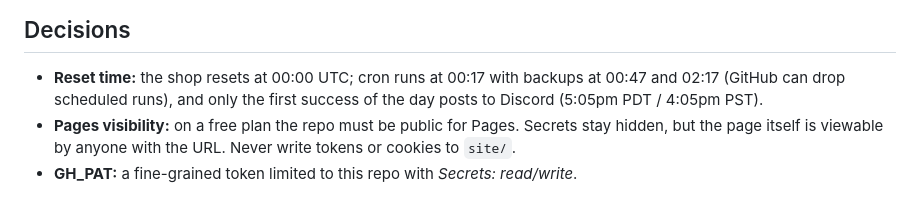
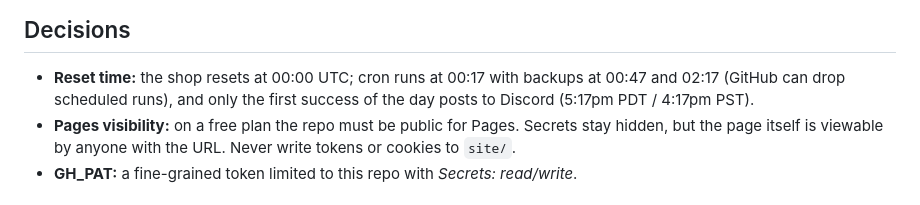
Before and after one commit to lukeyeh4/val-shop-checker, a Markdown page: PLAN.md, the part around the change. Drawn GitHub-style.

Commit message:
Fix reset time note in plan
Co-Authored-By: Claude Opus 5.5 <noreply@anthropic.com>

```diff
--- a/PLAN.md
+++ b/PLAN.md
@@ -70,7 +70,7 @@ requirements.txt             # requests
 ## Decisions
 
 - **Reset time:** the shop resets at 00:00 UTC; cron runs at 00:17 with backups at 00:47 and 02:17 (GitHub can drop scheduled runs), and only the first success of the day posts to Discord
-  (5:05pm PDT / 4:05pm PST).
+  (5:17pm PDT / 4:17pm PST).
 - **Pages visibility:** on a free plan the repo must be public for Pages.
   Secrets stay hidden, but the page itself is viewable by anyone with the URL.
   Never write tokens or cookies to `site/`.
```
